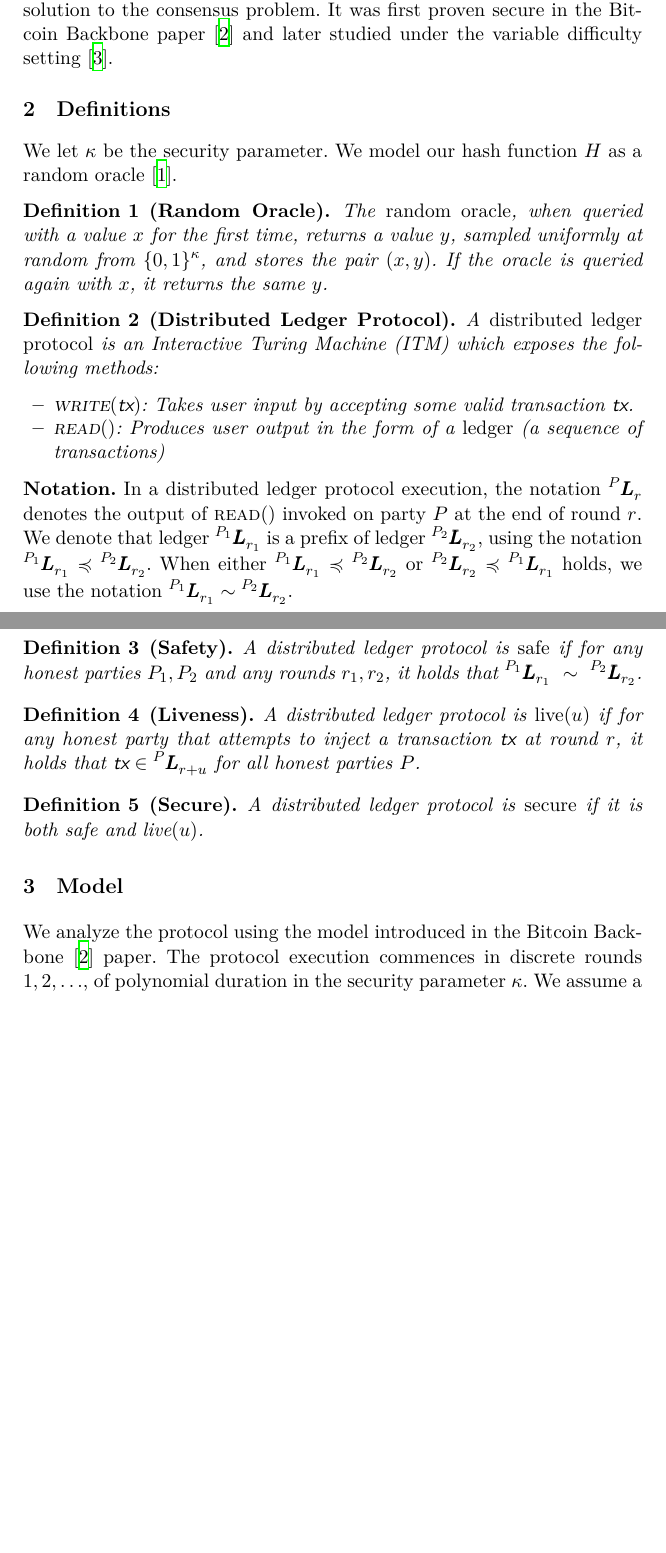
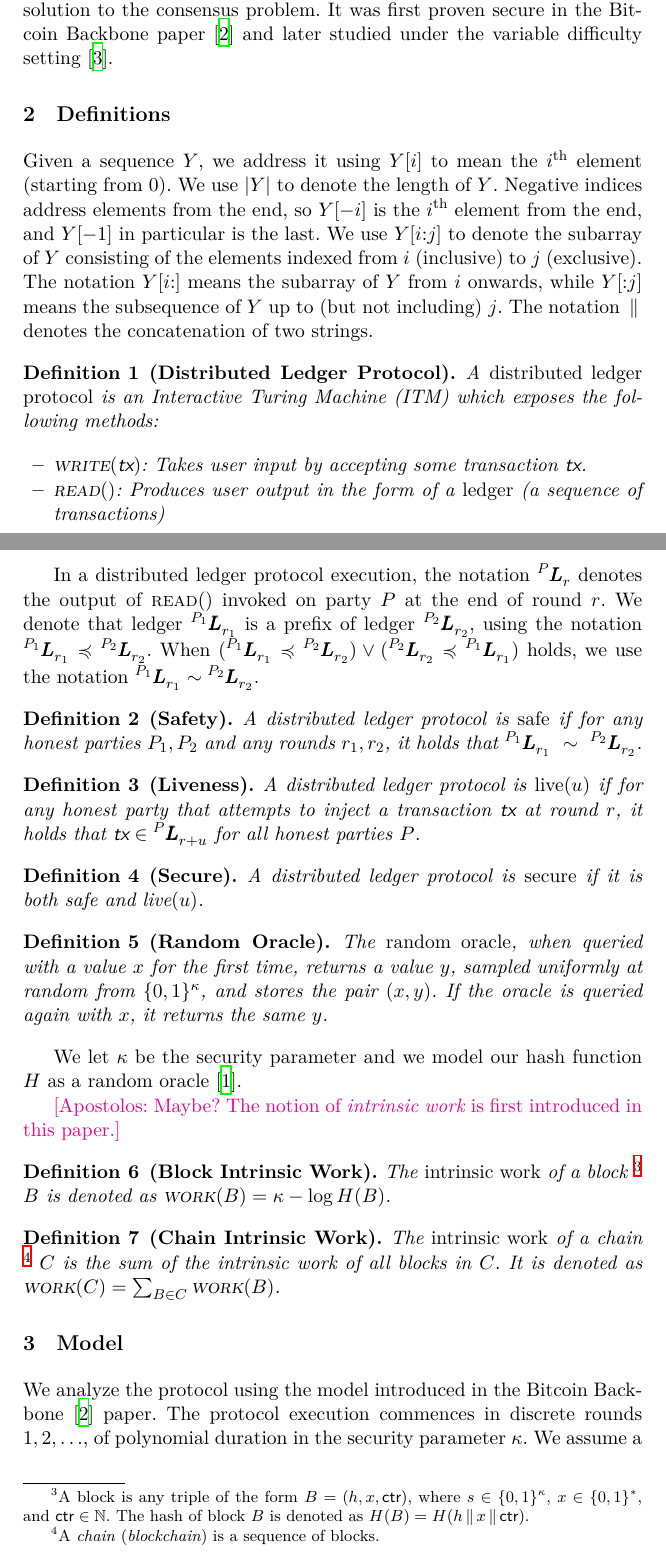
Before and after one commit to commonprefix/poem, a LaTeX paper (poem.tex, which reads definitions.tex, macros.tex): two parts of pages 1 and 2 of 5 before the commit and two parts of pages 1 and 2 of 6 after it, joined at a grey line, cut so that both start at the same text, the shorter picture padded with empty space. Compiled offline with XeLaTeX; a LaTeX package or settings file that is missing is left out.

Commit message:
Add notation and definitions

```diff
--- a/definitions.tex
+++ b/definitions.tex
@@ -1,18 +1,12 @@
 \section{Definitions}
 
-%TODO: Define python notation [:]. (create notation paragraph)
-
-%TODO: Define intrinsic work
-
-We let $\kappa$ be the security parameter.
-We model our hash function $H$ as a random oracle~\cite{ro}.
-
-\begin{definition}[Random Oracle]
-  The \emph{random oracle}, when queried with a value $x$ for the first time,
-  returns a value $y$, sampled uniformly at random from $\{0, 1\}^\kappa$,
-  and stores the pair $(x, y)$. If the oracle
-  is queried again with $x$, it returns the same $y$.
-\end{definition}
+Given a sequence $Y$, we address it using $Y[i]$ to mean the $i^\text{th}$ element (starting from $0$).
+We use $|Y|$ to denote the length of $Y$.
+Negative indices address elements from the end, so $Y[-i]$ is the $i^\text{th}$ element from
+the end, and $Y[-1]$ in particular is the last. We use $Y[i{:}j]$ to denote the subarray of $Y$
+consisting of the elements indexed from $i$ (inclusive) to $j$ (exclusive). The notation $Y[i{:}]$ means the
+subarray of $Y$ from $i$ onwards, while $Y[{:}j]$ means the subsequence of $Y$ up to (but not including) $j$.
+The notation $\concat$ denotes the concatenation of two strings.
 
 \begin{definition}[Distributed Ledger Protocol]
   A \emph{distributed ledger protocol} is an Interactive Turing Machine (ITM)
@@ -20,14 +14,12 @@ We model our hash function $H$ as a random oracle~\cite{ro}.
 
   \begin{itemize}
     \item $\lwrite(\tx)$:
-      Takes user input by accepting some valid transaction \tx.
+      Takes user input by accepting some transaction \tx.
     \item $\lread()$:
       Produces user output in the form of a \emph{ledger} (a sequence of transactions)
   \end{itemize}
 \end{definition}
 
-\noindent
-\textbf{Notation.}
 In a distributed ledger protocol execution, the notation
 $\Ledger[P][][r]$ denotes the output of $\lread()$
 invoked on party $P$ at the end of round $r$.
@@ -35,8 +27,7 @@ We denote that ledger
 $\Ledger[P_1][][r_1]$ is a prefix of ledger $\Ledger[P_2][][r_2]$,
 using the notation
 $\Ledger[P_1][][r_1] \preccurlyeq \Ledger[P_2][][r_2]$. When
-either $\Ledger[P_1][][r_1] \preccurlyeq \Ledger[P_2][][r_2]$
-or $\Ledger[P_2][][r_2] \preccurlyeq \Ledger[P_1][][r_1]$ holds,
+$(\Ledger[P_1][][r_1] \preccurlyeq \Ledger[P_2][][r_2]) \lor (\Ledger[P_2][][r_2] \preccurlyeq \Ledger[P_1][][r_1])$ holds,
 we use the notation $\Ledger[P_1][][r_1] \sim \Ledger[P_2][][r_2]$.
 
 \begin{definition}[Safety]
@@ -56,3 +47,31 @@ we use the notation $\Ledger[P_1][][r_1] \sim \Ledger[P_2][][r_2]$.
   A distributed ledger protocol is \emph{secure} if it is
   both safe and live$(u)$.
 \end{definition}
+
+\begin{definition}[Random Oracle]
+  The \emph{random oracle}, when queried with a value $x$ for the first time,
+  returns a value $y$, sampled uniformly at random from $\{0, 1\}^\kappa$,
+  and stores the pair $(x, y)$. If the oracle
+  is queried again with $x$, it returns the same $y$.
+\end{definition}
+
+We let $\kappa$ be the security parameter and we
+model our hash function $H$ as a random oracle~\cite{ro}.
+
+\atnote{Maybe? The notion of \emph{intrinsic work} is first introduced in this paper.}
+
+\begin{definition}[Block Intrinsic Work]
+  The \emph{intrinsic work} of a block
+  \footnote{A block is any triple of the
+  form $B = (h, x, \ctr)$, where $s \in \{0,1\}^\kappa$, $x \in \{0, 1\}^*$, and $\ctr \in \N$.
+  The hash of block $B$ is denoted as $H(B) = H(h \concat x \concat \ctr)$.}
+  $B$ is denoted as $\work(B) = \kappa - \log H(B)$.
+\end{definition}
+
+\begin{definition}[Chain Intrinsic Work]
+  The \emph{intrinsic work} of a chain
+  \footnote{A \emph{chain} (\emph{blockchain}) is a sequence of blocks.}
+  $C$ is the sum of the
+  intrinsic work of all blocks in $C$.
+  It is denoted as $\work(C) = \sum_{B \in C}{\work(B)}$.
+\end{definition}
--- a/macros.tex
+++ b/macros.tex
@@ -7,6 +7,7 @@
 \newcommand{\intrinsicDifficulty}{\textsf{intrinsicDifficulty}\xspace}
 \newcommand{\temp}{\textsf{temp}\xspace}
 \newcommand{\tx}{\textsf{tx}\xspace}
+\newcommand{\ctr}{\textsf{ctr}\xspace}
 \newcommand{\ssum}{\textsf{sum}\xspace}
 \newcommand{\mmax}{\textsf{max}\xspace}
 
@@ -15,3 +16,4 @@
 
 \newcommandx{\Ledger}[3][1=,2=,3=]{\prescript{#1}{}{\pmb{L}}^{#2}_{#3}}
 \newcommand{\concat}{\,\|\,}
+\newcommand{\getsrandomly}{\overset{\$}{\gets}}
```
